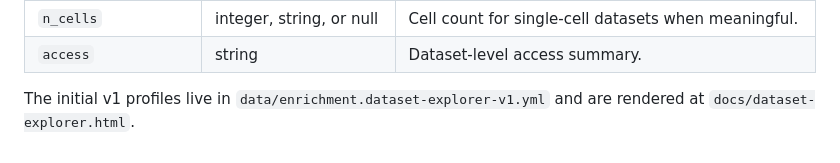
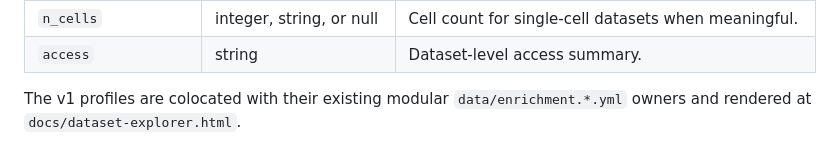
Before and after one commit to inoue0426/awesome-computational-biology, a Markdown page: docs/data/SCHEMA.md, the part around the change. GitHub-like rendering.

Commit message:
docs: clarify dataset profile enrichment layout

```diff
--- a/docs/data/SCHEMA.md
+++ b/docs/data/SCHEMA.md
@@ -92,4 +92,4 @@ Supported v1 fields:
 | `n_cells` | integer, string, or null | Cell count for single-cell datasets when meaningful. |
 | `access` | string | Dataset-level access summary. |
 
-The initial v1 profiles live in `data/enrichment.dataset-explorer-v1.yml` and are rendered at `docs/dataset-explorer.html`.
+The v1 profiles are colocated with their existing modular `data/enrichment.*.yml` owners and rendered at `docs/dataset-explorer.html`.
```
